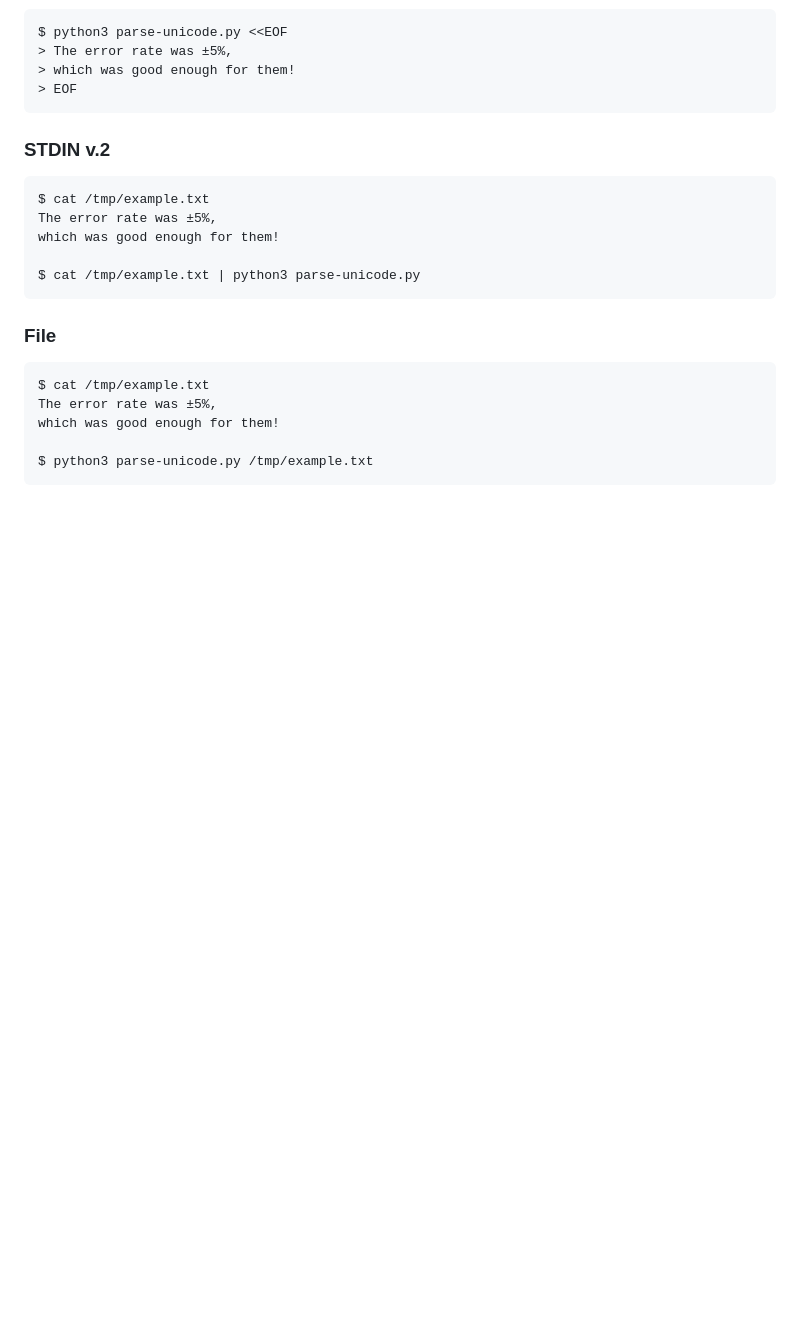
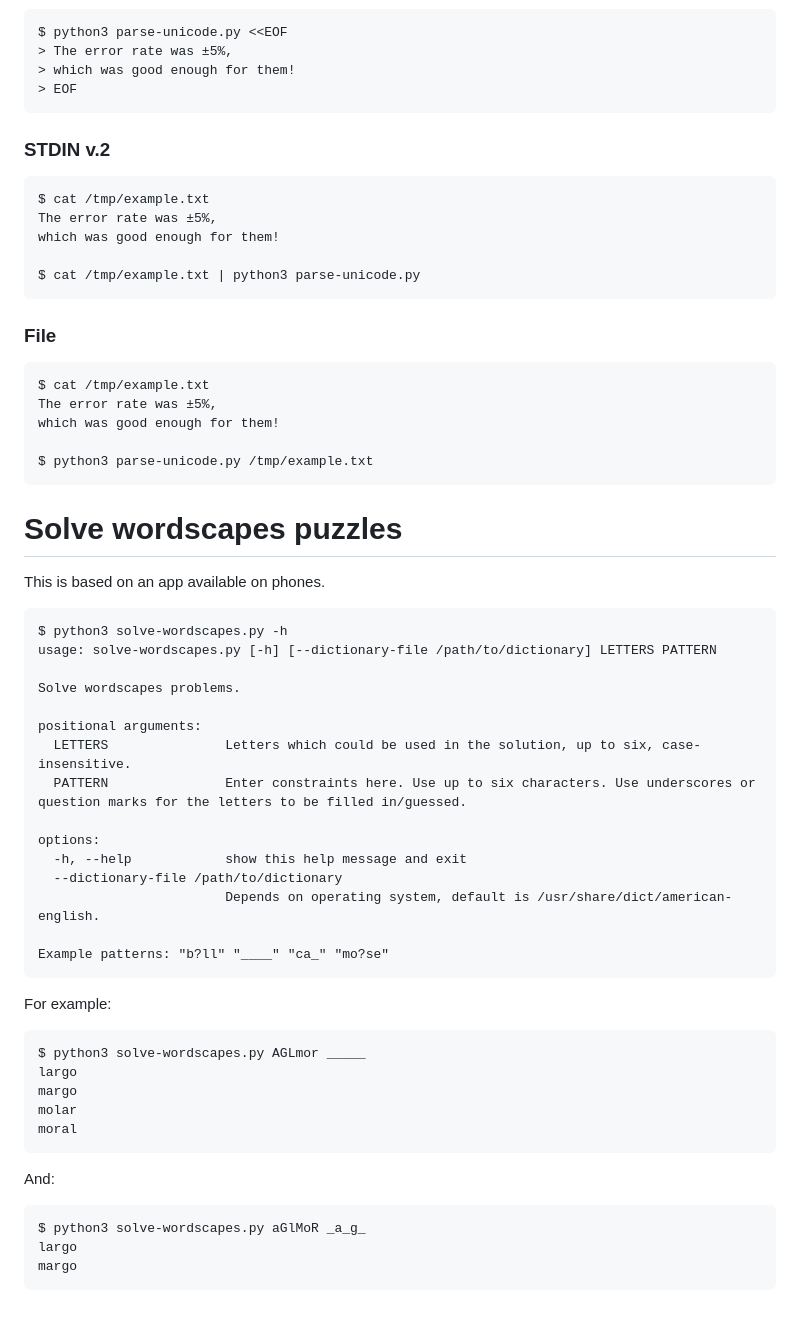
Before and after one commit to jsf80238/utility, a Markdown page: README.md, the part around the change. Drawn GitHub-style; blank space fills up the shorter version.

Commit message:
New program.

```diff
--- a/README.md
+++ b/README.md
@@ -93,3 +93,36 @@ All of the examples produce this output (note the multi-byte character `PLUS-MIN
     which was good enough for them!
 
     $ python3 parse-unicode.py /tmp/example.txt
+
+# Solve wordscapes puzzles
+This is based on an app available on phones.
+
+    $ python3 solve-wordscapes.py -h
+    usage: solve-wordscapes.py [-h] [--dictionary-file /path/to/dictionary] LETTERS PATTERN
+
+    Solve wordscapes problems.
+
+    positional arguments:
+      LETTERS               Letters which could be used in the solution, up to six, case-insensitive.
+      PATTERN               Enter constraints here. Use up to six characters. Use underscores or question marks for the letters to be filled in/guessed.
+
+    options:
+      -h, --help            show this help message and exit
+      --dictionary-file /path/to/dictionary
+                            Depends on operating system, default is /usr/share/dict/american-english.
+
+    Example patterns: "b?ll" "____" "ca_" "mo?se"
+
+For example:
+
+    $ python3 solve-wordscapes.py AGLmor _____
+    largo
+    margo
+    molar
+    moral
+
+And:
+
+    $ python3 solve-wordscapes.py aGlMoR _a_g_
+    largo
+    margo
```
